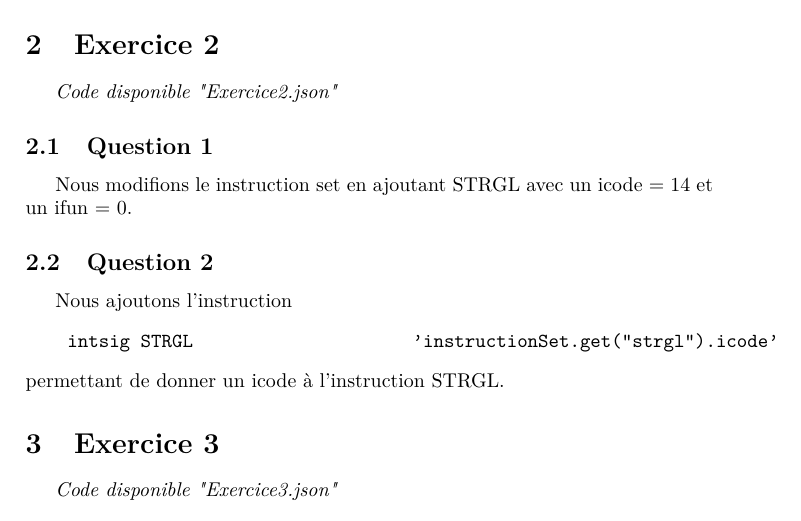
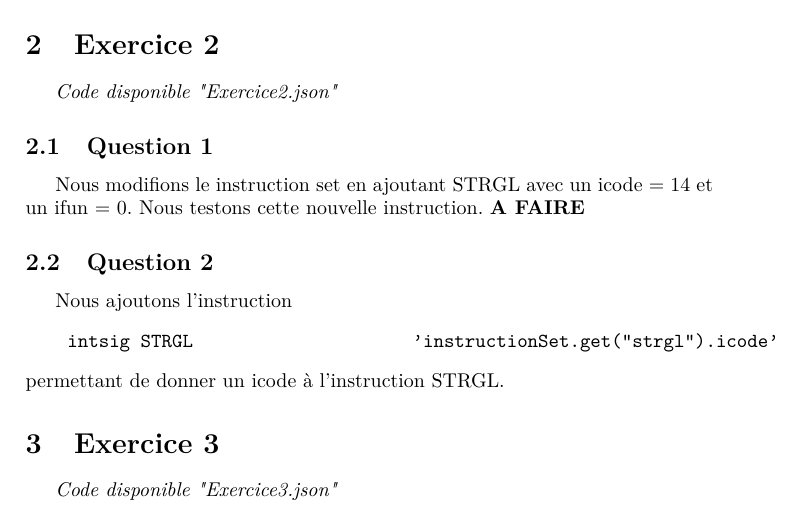
Before and after one commit to sduperret/mini-projet-archi-L2, a LaTeX paper (rapport.tex): part of page 2 of 2, cut so that both start at the same text. Compiled offline with pdfLaTeX.

Commit message:
Ex1-* OK Ex2-Q1 en cours Ex2-Q2 en cours

```diff
--- a/rapport.tex
+++ b/rapport.tex
@@ -45,6 +45,8 @@ permettant ainsi d'exécuter correctement les instructions demandées.
 \textit{Code disponible "Exercice2.json"}
 \subsection{Question 1}
 Nous modifions le instruction set en ajoutant STRGL avec un icode = 14 et un ifun = 0.
+Nous testons cette nouvelle instruction.
+\textbf{A FAIRE}
 \subsection{Question 2}
 Nous ajoutons l'instruction
 \begin{verbatim}
```
Also changed, not shown: rapport.pdf, 7 other files.
